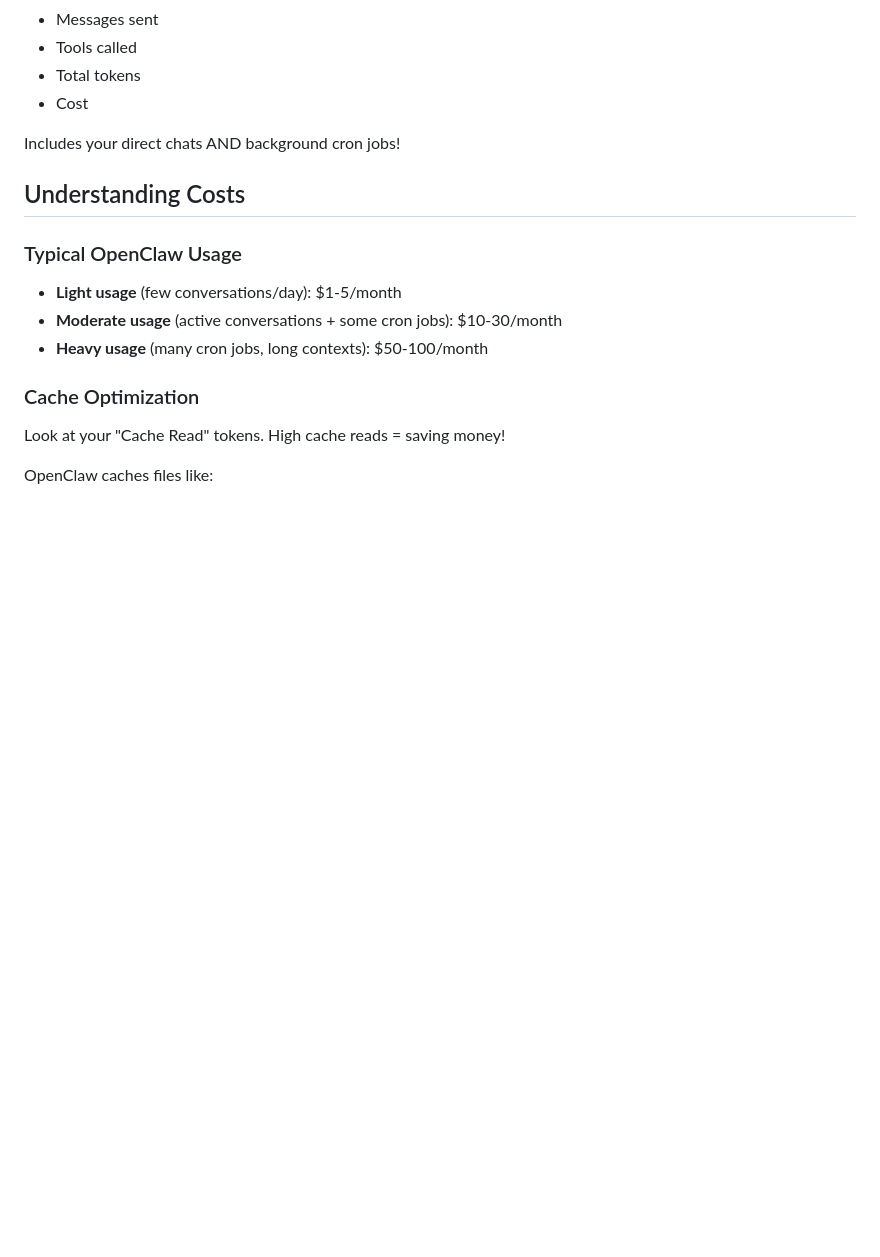
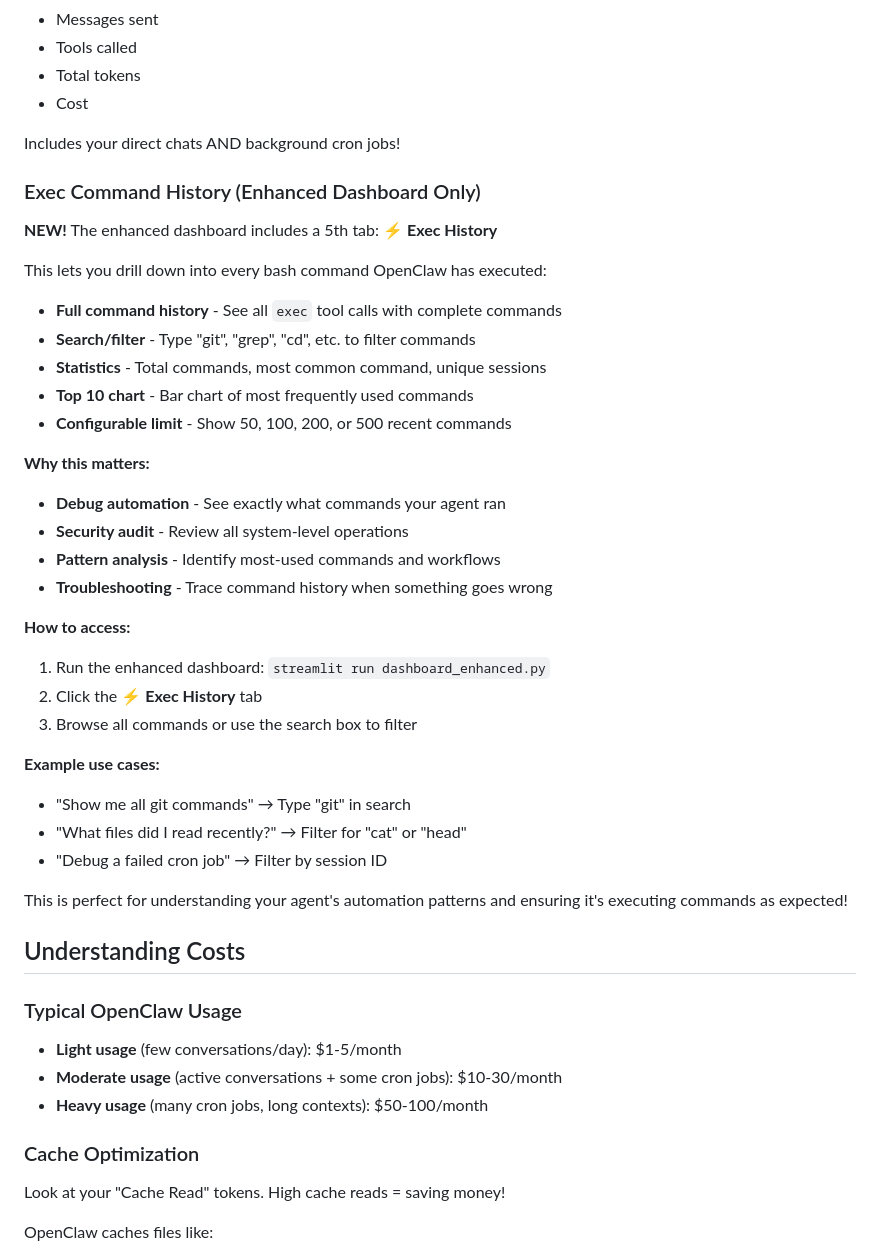
Before and after one commit to travis-burmaster/bmasterai, a Markdown page: examples/openclaw-telemetry/QUICKSTART.md, the part around the change. Rendered like a GitHub page; blank space fills up the shorter version.

Commit message:
docs: Add Exec Command History section to QUICKSTART
Add documentation for the new Exec History feature in enhanced dashboard:
- Explains the 5th tab (Exec History)
- Lists key features: search/filter, statistics, top commands chart
- Provides use cases: debugging, security audit, pattern analysis
- Shows example searches (git, cat, etc.)
- Helps users understand agent automation patterns

This makes the exec drill-down feature discoverable to new users.

```diff
--- a/examples/openclaw-telemetry/QUICKSTART.md
+++ b/examples/openclaw-telemetry/QUICKSTART.md
@@ -87,6 +87,36 @@ Last 20 sessions with:
 - Cost
 
 Includes your direct chats AND background cron jobs!
+
+### Exec Command History (Enhanced Dashboard Only)
+
+**NEW!** The enhanced dashboard includes a 5th tab: **⚡ Exec History**
+
+This lets you drill down into every bash command OpenClaw has executed:
+
+- **Full command history** - See all `exec` tool calls with complete commands
+- **Search/filter** - Type "git", "grep", "cd", etc. to filter commands
+- **Statistics** - Total commands, most common command, unique sessions
+- **Top 10 chart** - Bar chart of most frequently used commands
+- **Configurable limit** - Show 50, 100, 200, or 500 recent commands
+
+**Why this matters:**
+- **Debug automation** - See exactly what commands your agent ran
+- **Security audit** - Review all system-level operations
+- **Pattern analysis** - Identify most-used commands and workflows
+- **Troubleshooting** - Trace command history when something goes wrong
+
+**How to access:**
+1. Run the enhanced dashboard: `streamlit run dashboard_enhanced.py`
+2. Click the **⚡ Exec History** tab
+3. Browse all commands or use the search box to filter
+
+**Example use cases:**
+- "Show me all git commands" → Type "git" in search
+- "What files did I read recently?" → Filter for "cat" or "head"
+- "Debug a failed cron job" → Filter by session ID
+
+This is perfect for understanding your agent's automation patterns and ensuring it's executing commands as expected!
 
 ## Understanding Costs
 
```
